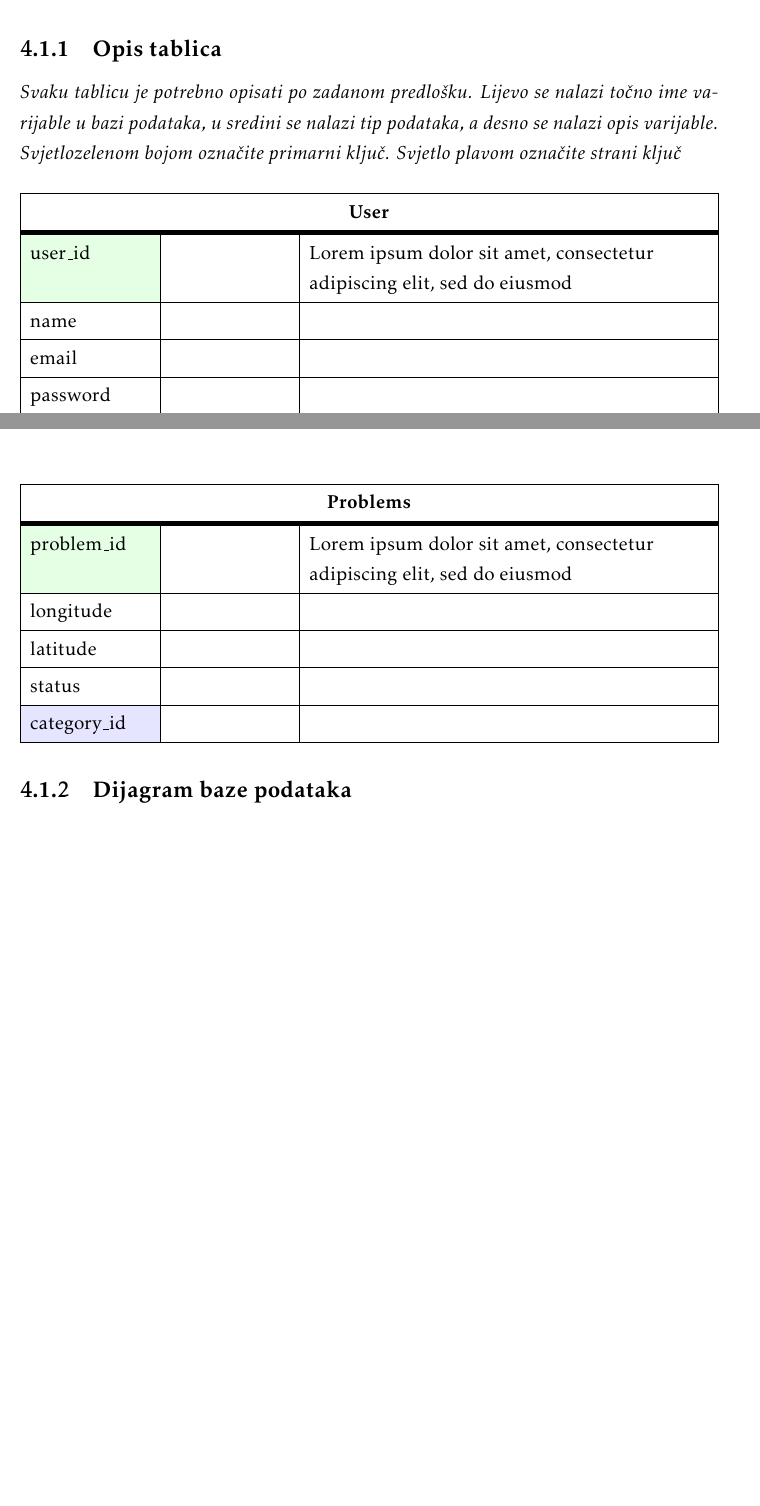
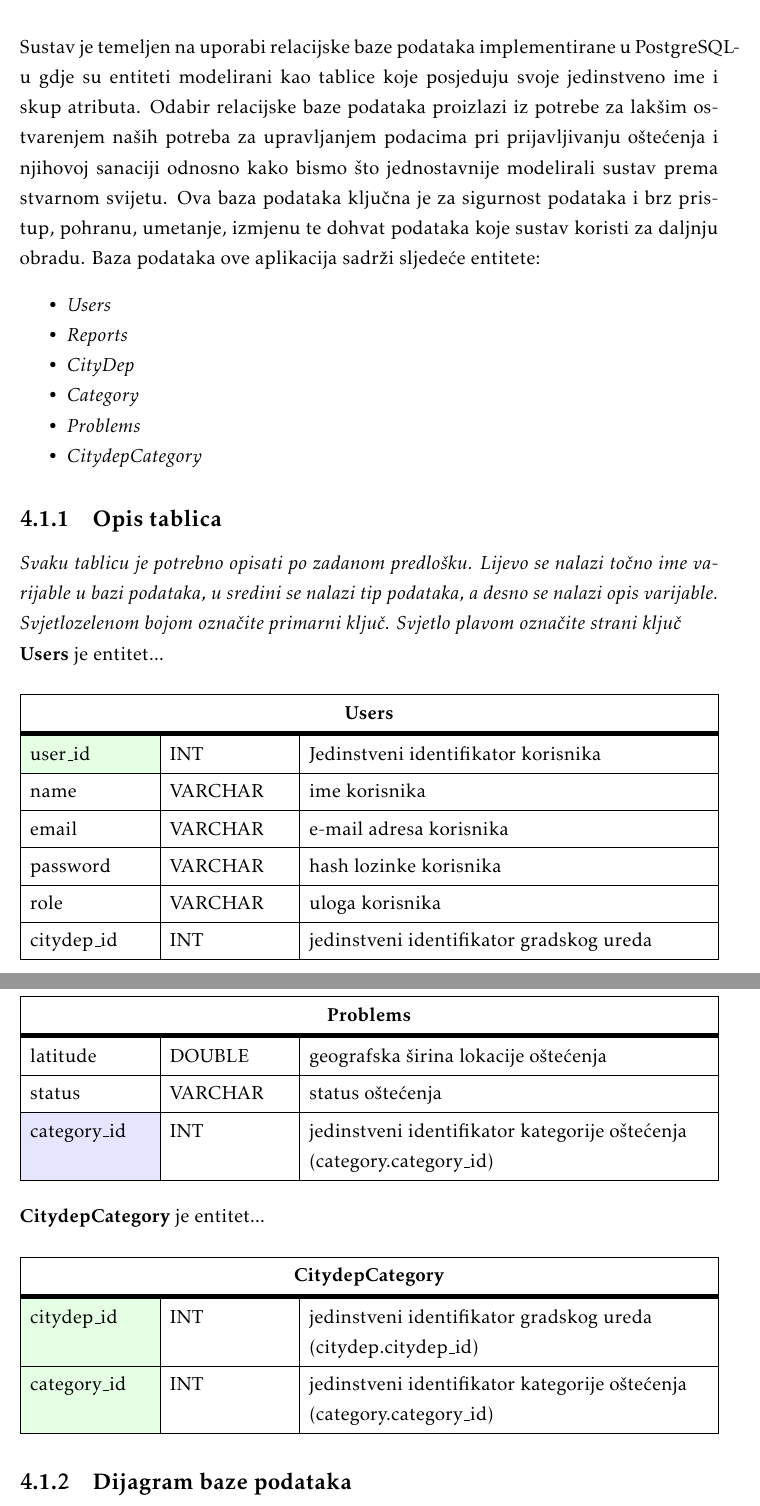
Before and after one commit to franFodor/CestaFix, a LaTeX document (dokumentacija/PROGI_ProjektnaDokumentacija.tex, which reads dokumentacija/Arhitektura.tex): two parts of pages 31 and 32 of 48 before the commit and two parts of pages 31 and 33 of 49 after it, joined at a grey line, cut at the place of the change, the shorter picture padded with empty space. Compiled offline with pdfLaTeX.

Commit message:
Arhitektura i dizajn sustava
Početne informacije o odabiru arhitekture, nadopuna opisa baze podataka

```diff
--- a/dokumentacija/Arhitektura.tex
+++ b/dokumentacija/Arhitektura.tex
@@ -32,14 +32,29 @@
 
 \textbf{\textit{dio 1. revizije}}\\
 
-\textit{Potrebno je opisati koju vrstu i implementaciju baze podataka ste odabrali, glavne komponente od kojih se sastoji i slično.}
+\textit{Potrebno je opisati koju vrstu i implementaciju baze podataka ste odabrali, glavne komponente od kojih se sastoji i slično.\\}
+\noindent Sustav je temeljen na uporabi relacijske baze podataka implementirane u PostgreSQL-u gdje su entiteti modelirani kao tablice koje posjeduju svoje jedinstveno ime i skup atributa.
+Odabir relacijske baze podataka proizlazi iz potrebe za lakšim ostvarenjem naših potreba za upravljanjem podacima pri prijavljivanju oštećenja i njihovoj sanaciji
+odnosno kako bismo što jednostavnije modelirali sustav prema stvarnom svijetu.
+Ova baza podataka ključna je za sigurnost podataka i brz pristup, pohranu, umetanje, izmjenu te dohvat podataka koje sustav koristi za daljnju obradu.
+Baza podataka ove aplikacija sadrži sljedeće entitete:
+\begin{packed_item}
+	\item \textit{Users}
+	\item \textit{Reports}
+	\item \textit{CityDep}
+	\item \textit{Category}
+	\item \textit{Problems}
+	\item \textit{CitydepCategory}
+\end{packed_item}
+
+
 
 \subsection{Opis tablica}
 
 
 \textit{Svaku tablicu je potrebno opisati po zadanom predlošku. Lijevo se nalazi točno ime varijable u bazi podataka, u sredini se nalazi tip podataka, a desno se nalazi opis varijable. Svjetlozelenom bojom označite primarni ključ. Svjetlo plavom označite strani ključ}
 
-
+\noindent\textbf{Users} je entitet...
 \begin{longtblr}[
 	label=none,
 	entry=none
@@ -48,11 +63,12 @@
 	colspec={|X[6,l]|X[6, l]|X[20, l]|},
 	rowhead = 1,
 	} %definicija širine tablice, širine stupaca, poravnanje i broja redaka naslova tablice
-	\hline \SetCell[c=3]{c}{\textbf{User}}                                                                    \\ \hline[3pt]
-	\SetCell{LightGreen}user\_id &  & Lorem ipsum dolor sit amet, consectetur adipiscing elit, sed do eiusmod \\ \hline
-	name                         &  &                                                                         \\ \hline
-	email                        &  &                                                                         \\ \hline
-	password                     &  &                                                                         \\ \hline
-	is\_admin                    &  &                                                                         \\ \hline
+	\hline \SetCell[c=3]{c}{\textbf{Users}}                                           \\ \hline[3pt]
+	\SetCell{LightGreen}user\_id & INT     & Jedinstveni identifikator korisnika      \\ \hline
+	name                         & VARCHAR & ime korisnika                            \\ \hline
+	email                        & VARCHAR & e-mail adresa korisnika                  \\ \hline
+	password                     & VARCHAR & hash lozinke korisnika                   \\ \hline
+	role                         & VARCHAR & uloga korisnika                          \\ \hline
+	citydep\_id                  & INT     & jedinstveni identifikator gradskog ureda \\ \hline
 \end{longtblr}
 
@@ -64,5 +82,13 @@
 	colspec={|X[13,l]|X[6, l]|X[20, l]|},
 	rowhead = 1,
 	} %definicija širine tablice, širine stupaca, poravnanje i broja redaka naslova tablice
-	\hline \SetCell[c=3]{c}{\textbf{Reports}}                                                                   \\ \hline[3pt]
-	\SetCell{LightGreen}report\_id &  & Lorem ipsum dolor sit amet, consectetur adipiscing elit, sed do eiusmod \\ \hline
+	\hline \SetCell[c=3]{c}{\textbf{Reports}}                                                                \\ \hline[3pt]
+	\SetCell{LightGreen}report\_id  & INT       & jedinstveni identifikator prijave                          \\ \hline
+	\SetCell{LightBlue} user\_id    & INT       & jedinstveni identifikator korisnika (users.user\_id)       \\ \hline
+	title                           & VARCHAR   & naziv prijave/oštećenja                                    \\ \hline
+	description                     & TEXT      & opis oštećenja                                             \\ \hline
+	address                         & VARCHAR   & adresa oštećenja                                           \\ \hline
+	photo                           & BYTEA     & slika oštećenja                                            \\ \hline
+	report\_time                    & TIMESTAMP & vrijeme podnošenja prijave                                 \\ \hline
+	status                          & VARCHAR   & status prijave                                             \\ \hline
+	\SetCell{LightBlue} problem\_id & INT       & jedinstveni identifikator oštećenja (problems.problem\_id) \\ \hline
@@ -85,8 +103,8 @@
 	colspec={|X[6,l]|X[6, l]|X[20, l]|},
 	rowhead = 1,
 	} %definicija širine tablice, širine stupaca, poravnanje i broja redaka naslova tablice
-	\hline \SetCell[c=3]{c}{\textbf{Citydep}}                                                                    \\ \hline[3pt]
-	\SetCell{LightGreen}citydep\_id &  & Lorem ipsum dolor sit amet, consectetur adipiscing elit, sed do eiusmod \\ \hline
-	status                          &  &                                                                         \\ \hline
+	\hline \SetCell[c=3]{c}{\textbf{Citydep}}                                            \\ \hline[3pt]
+	\SetCell{LightGreen}citydep\_id & INT     & jedinstveni identifikator gradskog ureda \\ \hline
+	citydep\_name                   & VARCHAR & naziv gradskog ureda                     \\ \hline
 \end{longtblr}
 
@@ -99,8 +117,8 @@
 	colspec={|X[6,l]|X[6, l]|X[20, l]|},
 	rowhead = 1,
 	} %definicija širine tablice, širine stupaca, poravnanje i broja redaka naslova tablice
-	\hline \SetCell[c=3]{c}{\textbf{Category}}                                                                    \\ \hline[3pt]
-	\SetCell{LightGreen}category\_id &  & Lorem ipsum dolor sit amet, consectetur adipiscing elit, sed do eiusmod \\ \hline
-	category\_name                   &  &                                                                         \\ \hline
+	\hline \SetCell[c=3]{c}{\textbf{Category}}                                                  \\ \hline[3pt]
+	\SetCell{LightGreen}category\_id & INT     & jedinstveni identifikator kategorije oštećenja \\ \hline
+	category\_name                   & VARCHAR & naziv kategorije oštećenja                     \\ \hline
 \end{longtblr}
 
@@ -113,18 +131,28 @@
 	colspec={|X[6,l]|X[6, l]|X[20, l]|},
 	rowhead = 1,
 	} %definicija širine tablice, širine stupaca, poravnanje i broja redaka naslova tablice
-	\hline \SetCell[c=3]{c}{\textbf{Problems}}                                                                    \\ \hline[3pt]
-	\SetCell{LightGreen}problem\_id  &  & Lorem ipsum dolor sit amet, consectetur adipiscing elit, sed do eiusmod \\ \hline
-	longitude                        &  &                                                                         \\ \hline
-	latitude                         &  &                                                                         \\ \hline
-	status                           &  &                                                                         \\ \hline
-	\SetCell{LightBlue} category\_id &  &                                                                         \\ \hline
+	\hline \SetCell[c=3]{c}{\textbf{Problems}}                                                                           \\ \hline[3pt]
+	\SetCell{LightGreen}problem\_id  & INT     & jedinstveni identifikator oštećenja                                     \\ \hline
+	longitude                        & DOUBLE  & geografska dužina lokacije oštećenja                                    \\ \hline
+	latitude                         & DOUBLE  & geografska širina lokacije oštećenja                                    \\ \hline
+	status                           & VARCHAR & status oštećenja                                                        \\ \hline
+	\SetCell{LightBlue} category\_id & INT     & jedinstveni identifikator kategorije oštećenja  (category.category\_id) \\ \hline
 \end{longtblr}
 
 
-%treba dodati još CitydepCategory?
-
-
+\noindent\textbf{CitydepCategory} je entitet...
+\begin{longtblr}[
+	label=none,
+	entry=none
+	]{
+	width = \textwidth,
+	colspec={|X[6,l]|X[6, l]|X[20, l]|},
+	rowhead = 1,
+	} %definicija širine tablice, širine stupaca, poravnanje i broja redaka naslova tablice
+	\hline \SetCell[c=3]{c}{\textbf{CitydepCategory}}                                                               \\ \hline[3pt]
+	\SetCell{LightGreen}citydep\_id  & INT & jedinstveni identifikator gradskog ureda (citydep.citydep\_id)         \\ \hline
+	\SetCell{LightGreen}category\_id & INT & jedinstveni identifikator kategorije oštećenja (category.category\_id) \\ \hline
+\end{longtblr}
 
 
 
```
Also changed, not shown: dokumentacija/Dnevnik_promjena_dokumentacije.tex (+1 -0 lines), dokumentacija/PROGI_ProjektnaDokumentacija.pdf, dokumentacija/Arhitektura.tex (16 more changed lines), 1 other file.
